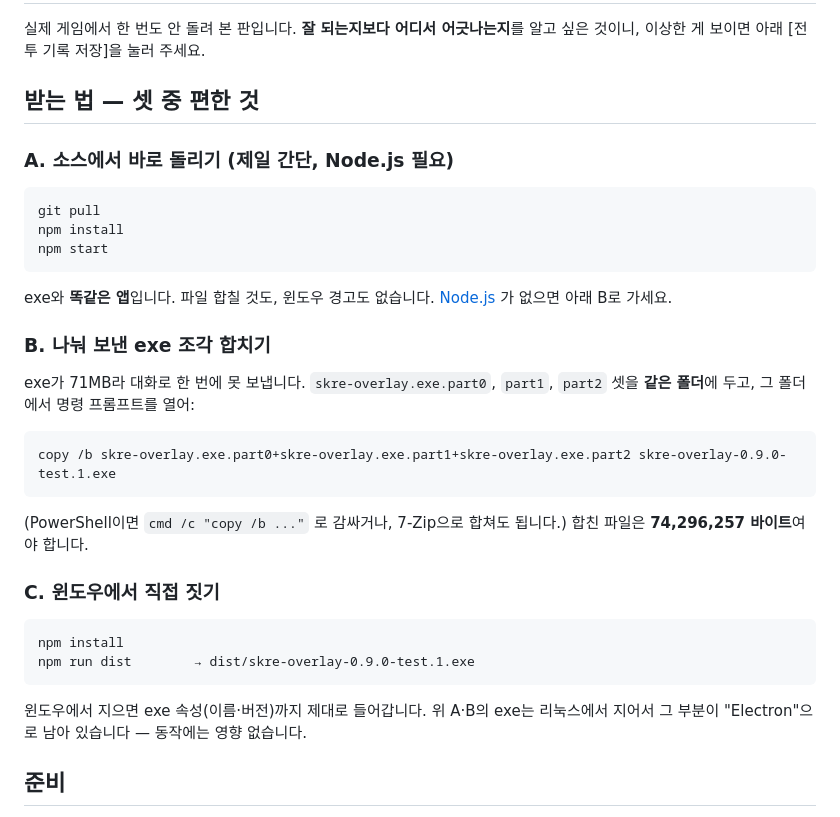
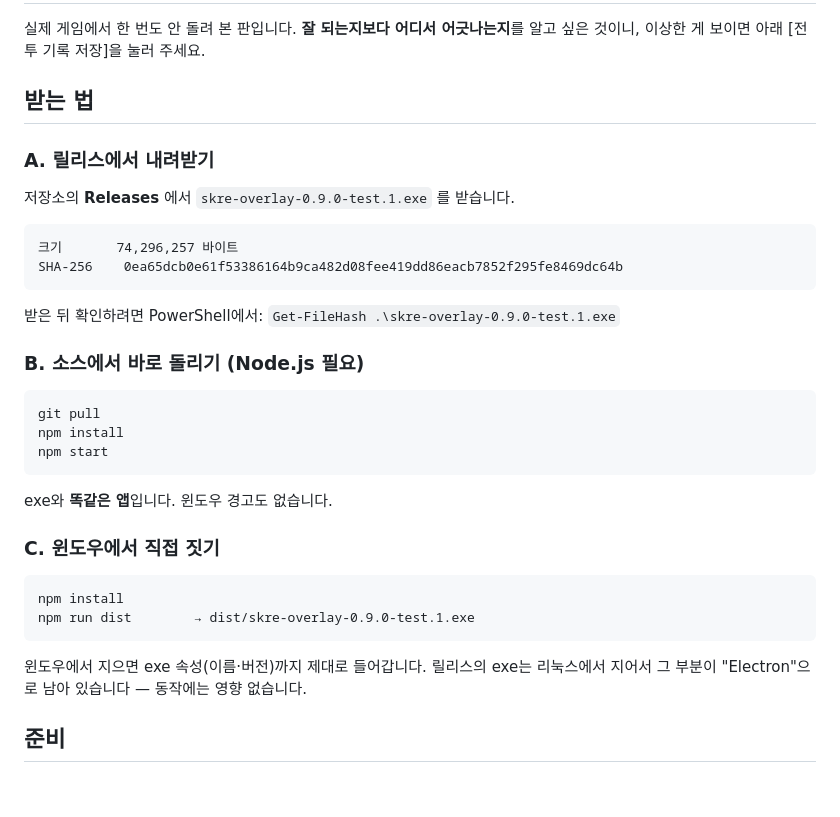
Before and after one commit to ericalapiestral-hash/skre-overlay, a Markdown page: 테스트-안내.md, the part around the change. Drawn GitHub-style; blank space fills up the shorter version.

Commit message:
테스트 안내를 릴리스 배포에 맞춘다
exe를 한 파일로 받게 하기로 해서, 나눠 보내기 안내를 릴리스에서 내려받기로 바꾼다.
받은 파일이 온전한지 볼 수 있게 크기와 SHA-256을 같이 적었다.

Co-Authored-By: Claude Opus 5 <noreply@anthropic.com>
Claude-Session: https://claude.ai/code/session_01VshWAusRrfbC84DQwNcJrR

````diff
--- a/테스트-안내.md
+++ b/테스트-안내.md
@@ -3,9 +3,21 @@
 실제 게임에서 한 번도 안 돌려 본 판입니다. **잘 되는지보다 어디서 어긋나는지**를
 알고 싶은 것이니, 이상한 게 보이면 아래 [전투 기록 저장]을 눌러 주세요.
 
-## 받는 법 — 셋 중 편한 것
+## 받는 법
 
-### A. 소스에서 바로 돌리기 (제일 간단, Node.js 필요)
+### A. 릴리스에서 내려받기
+
+저장소의 **Releases** 에서 `skre-overlay-0.9.0-test.1.exe` 를 받습니다.
+
+```
+크기       74,296,257 바이트
+SHA-256    0ea65dcb0e61f53386164b9ca482d08fee419dd86eacb7852f295fe8469dc64b
+```
+
+받은 뒤 확인하려면 PowerShell에서:
+`Get-FileHash .\skre-overlay-0.9.0-test.1.exe`
+
+### B. 소스에서 바로 돌리기 (Node.js 필요)
 
 ```
 git pull
@@ -13,20 +25,7 @@ npm install
 npm start
 ```
 
-exe와 **똑같은 앱**입니다. 파일 합칠 것도, 윈도우 경고도 없습니다.
-[Node.js](https://nodejs.org) 가 없으면 아래 B로 가세요.
-
-### B. 나눠 보낸 exe 조각 합치기
-
-exe가 71MB라 대화로 한 번에 못 보냅니다. `skre-overlay.exe.part0`, `part1`, `part2`
-셋을 **같은 폴더**에 두고, 그 폴더에서 명령 프롬프트를 열어:
-
-```
-copy /b skre-overlay.exe.part0+skre-overlay.exe.part1+skre-overlay.exe.part2 skre-overlay-0.9.0-test.1.exe
-```
-
-(PowerShell이면 `cmd /c "copy /b ..."` 로 감싸거나, 7-Zip으로 합쳐도 됩니다.)
-합친 파일은 **74,296,257 바이트**여야 합니다.
+exe와 **똑같은 앱**입니다. 윈도우 경고도 없습니다.
 
 ### C. 윈도우에서 직접 짓기
 
@@ -35,7 +34,7 @@ npm install
 npm run dist        → dist/skre-overlay-0.9.0-test.1.exe
 ```
 
-윈도우에서 지으면 exe 속성(이름·버전)까지 제대로 들어갑니다. 위 A·B의 exe는
+윈도우에서 지으면 exe 속성(이름·버전)까지 제대로 들어갑니다. 릴리스의 exe는
 리눅스에서 지어서 그 부분이 "Electron"으로 남아 있습니다 — 동작에는 영향 없습니다.
 
 ## 준비
````
